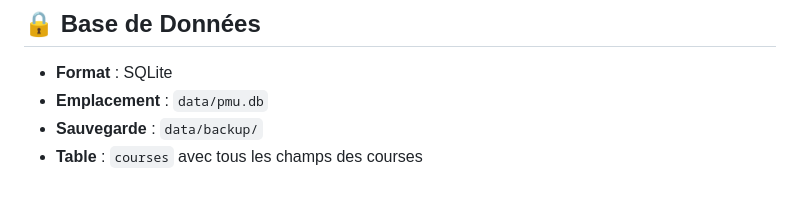
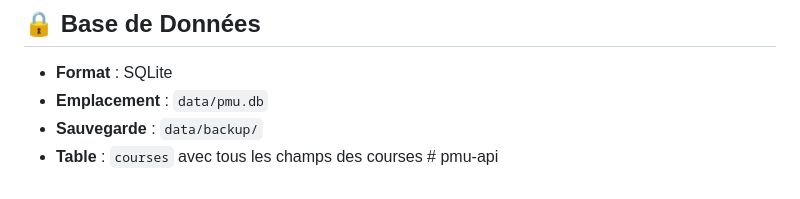
Before and after one commit to samajesteduroyaume/pmu-prono, a Markdown page: README.md, the part around the change. Drawn GitHub-style.

```diff
--- a/README.md
+++ b/README.md
@@ -128,4 +128,4 @@ Le système utilise un logger centralisé avec :
 - **Format** : SQLite
 - **Emplacement** : `data/pmu.db`
 - **Sauvegarde** : `data/backup/`
-- **Table** : `courses` avec tous les champs des courses
+- **Table** : `courses` avec tous les champs des courses # pmu-api
```
